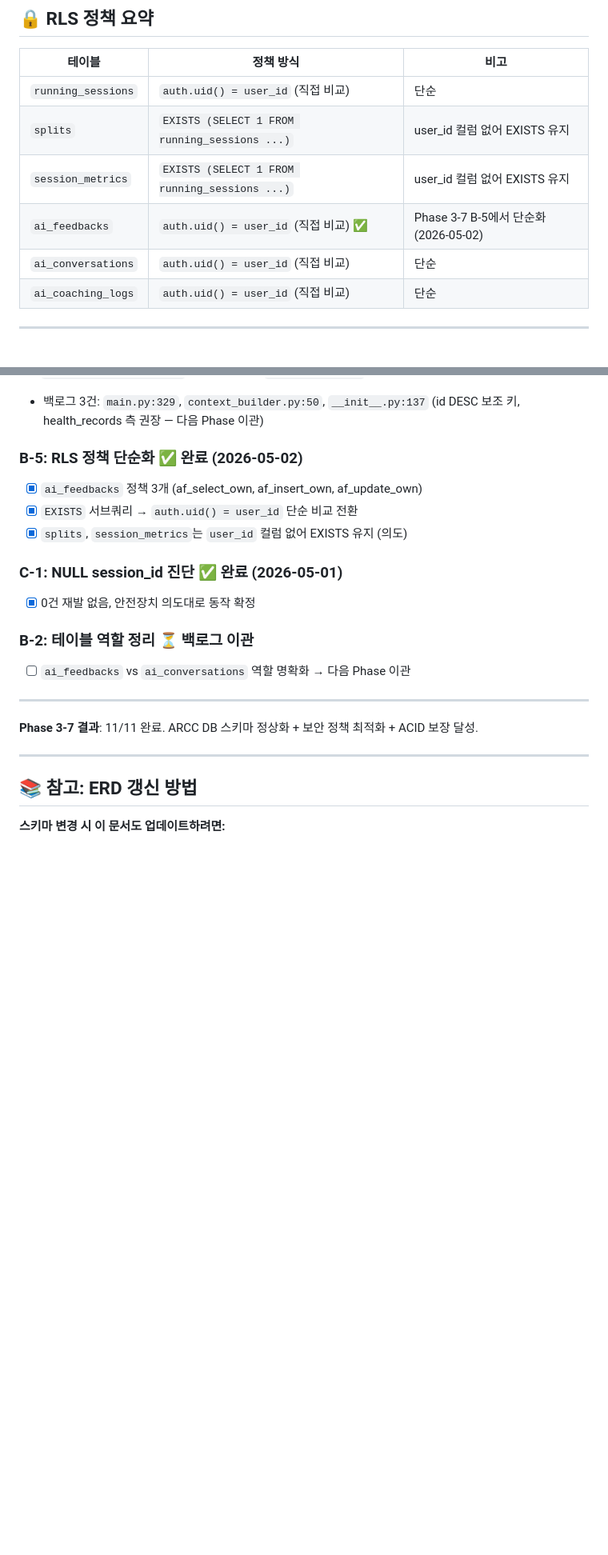
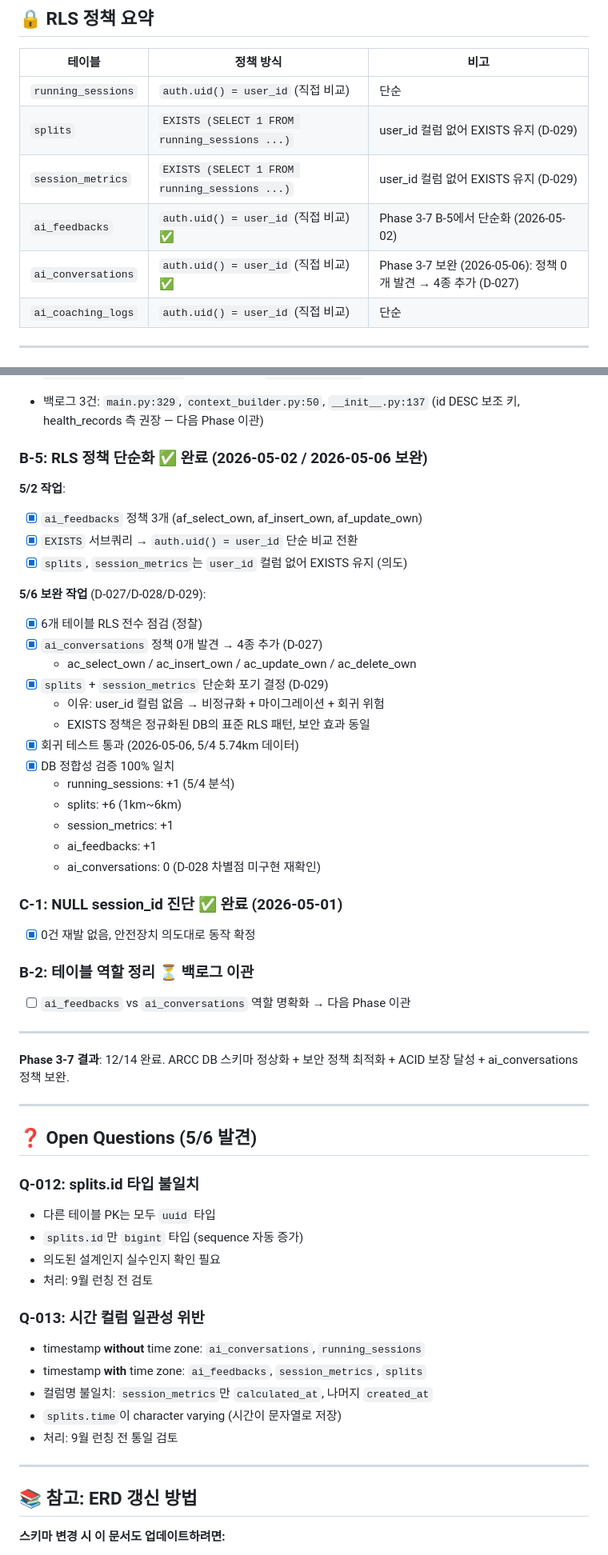
Before and after one commit to jasoonbaek/arcc, a Markdown page: docs/ERD.md, 2 parts joined by grey strips. Shown at 80% size. Rendered like a GitHub page; blank space fills up the shorter version.

```diff
--- a/docs/ERD.md
+++ b/docs/ERD.md
@@ -307,10 +336,10 @@ ARCC의 가장 큰 차별화 포인트. 세션 메모리의 본진.
 | 테이블 | 정책 방식 | 비고 |
 |---|---|---|
 | `running_sessions` | `auth.uid() = user_id` (직접 비교) | 단순 |
-| `splits` | `EXISTS (SELECT 1 FROM running_sessions ...)` | user_id 컬럼 없어 EXISTS 유지 |
-| `session_metrics` | `EXISTS (SELECT 1 FROM running_sessions ...)` | user_id 컬럼 없어 EXISTS 유지 |
+| `splits` | `EXISTS (SELECT 1 FROM running_sessions ...)` | user_id 컬럼 없어 EXISTS 유지 (D-029) |
+| `session_metrics` | `EXISTS (SELECT 1 FROM running_sessions ...)` | user_id 컬럼 없어 EXISTS 유지 (D-029) |
 | `ai_feedbacks` | `auth.uid() = user_id` (직접 비교) ✅ | Phase 3-7 B-5에서 단순화 (2026-05-02) |
-| `ai_conversations` | `auth.uid() = user_id` (직접 비교) | 단순 |
+| `ai_conversations` | `auth.uid() = user_id` (직접 비교) ✅ | Phase 3-7 보완 (2026-05-06): 정책 0개 발견 → 4종 추가 (D-027) |
 | `ai_coaching_logs` | `auth.uid() = user_id` (직접 비교) | 단순 |
 
 ---
@@ -346,11 +375,27 @@ ARCC의 가장 큰 차별화 포인트. 세션 메모리의 본진.
 - [x] `context_builder.py:102`에 보조 정렬 키 `created_at DESC` 추가
 - 백로그 3건: `main.py:329`, `context_builder.py:50`, `__init__.py:137` (id DESC 보조 키, health_records 측 권장 — 다음 Phase 이관)
 
-### B-5: RLS 정책 단순화 ✅ 완료 (2026-05-02)
+### B-5: RLS 정책 단순화 ✅ 완료 (2026-05-02 / 2026-05-06 보완)
 
+**5/2 작업**:
 - [x] `ai_feedbacks` 정책 3개 (af_select_own, af_insert_own, af_update_own)
 - [x] `EXISTS` 서브쿼리 → `auth.uid() = user_id` 단순 비교 전환
 - [x] `splits`, `session_metrics`는 `user_id` 컬럼 없어 EXISTS 유지 (의도)
+
+**5/6 보완 작업** (D-027/D-028/D-029):
+- [x] 6개 테이블 RLS 전수 점검 (정찰)
+- [x] `ai_conversations` 정책 0개 발견 → 4종 추가 (D-027)
+  - ac_select_own / ac_insert_own / ac_update_own / ac_delete_own
+- [x] `splits` + `session_metrics` 단순화 포기 결정 (D-029)
+  - 이유: user_id 컬럼 없음 → 비정규화 + 마이그레이션 + 회귀 위험
+  - EXISTS 정책은 정규화된 DB의 표준 RLS 패턴, 보안 효과 동일
+- [x] 회귀 테스트 통과 (2026-05-06, 5/4 5.74km 데이터)
+- [x] DB 정합성 검증 100% 일치
+  - running_sessions: +1 (5/4 분석)
+  - splits: +6 (1km~6km)
+  - session_metrics: +1
+  - ai_feedbacks: +1
+  - ai_conversations: 0 (D-028 차별점 미구현 재확인)
 
 ### C-1: NULL session_id 진단 ✅ 완료 (2026-05-01)
 
@@ -362,7 +407,24 @@ ARCC의 가장 큰 차별화 포인트. 세션 메모리의 본진.
 
 ---
 
-**Phase 3-7 결과**: 11/11 완료. ARCC DB 스키마 정상화 + 보안 정책 최적화 + ACID 보장 달성.
+**Phase 3-7 결과**: 12/14 완료. ARCC DB 스키마 정상화 + 보안 정책 최적화 + ACID 보장 달성 + ai_conversations 정책 보완.
+
+---
+
+## ❓ Open Questions (5/6 발견)
+
+### Q-012: splits.id 타입 불일치
+- 다른 테이블 PK는 모두 `uuid` 타입
+- `splits.id`만 `bigint` 타입 (sequence 자동 증가)
+- 의도된 설계인지 실수인지 확인 필요
+- 처리: 9월 런칭 전 검토
+
+### Q-013: 시간 컬럼 일관성 위반
+- timestamp **without** time zone: `ai_conversations`, `running_sessions`
+- timestamp **with** time zone: `ai_feedbacks`, `session_metrics`, `splits`
+- 컬럼명 불일치: `session_metrics`만 `calculated_at`, 나머지 `created_at`
+- `splits.time`이 character varying (시간이 문자열로 저장)
+- 처리: 9월 런칭 전 통일 검토
 
 ---
 
```
Also changed, not shown: other parts of docs/ERD.md (+46 -17 lines).
